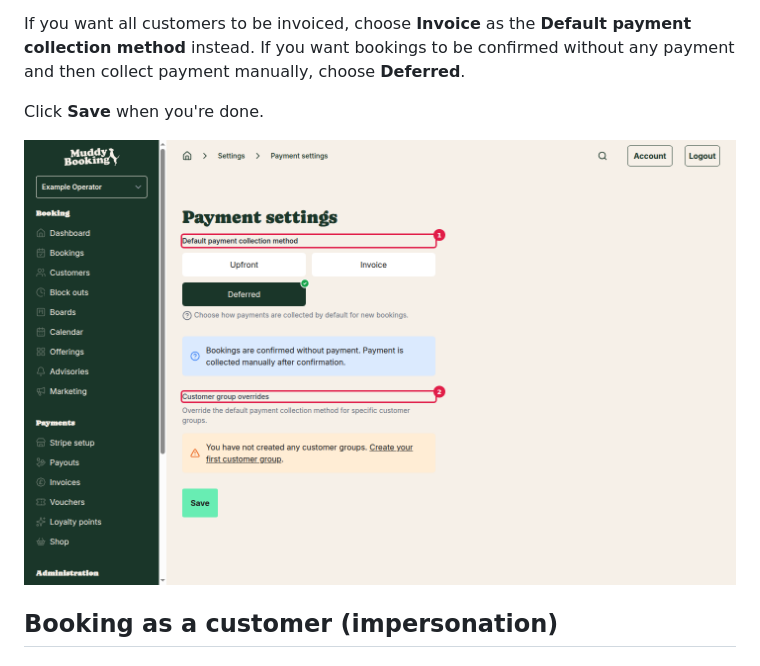
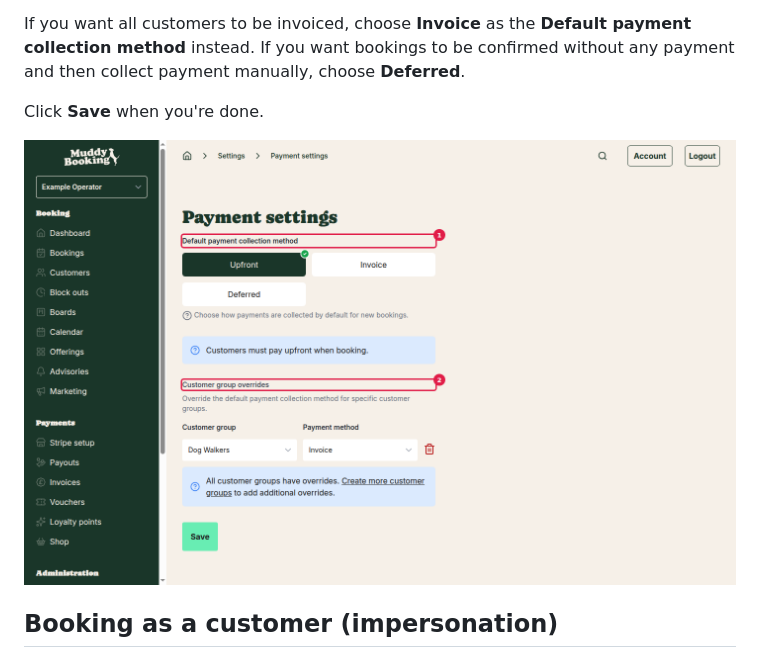
Before and after one commit to grizzlyware/muddy-docs, a Markdown page: docs/invoicing-and-automatic-payments.md, the part around the change. Rendered like a GitHub page; pictures changed too: screenshots/inv-step-six-annotated-1794773538581.png (deleted), screenshots/inv-step-six-annotated-1794777892357.png (added).

Commit message:
docs: Invoicing and automatic payments

```diff
--- a/docs/invoicing-and-automatic-payments.md
+++ b/docs/invoicing-and-automatic-payments.md
@@ -66,7 +66,7 @@ If you want all customers to be invoiced, choose **Invoice** as the **Default pa
 
 Click **Save** when you're done.
 
-![Payment settings with Default payment collection method and Customer group overrides](../screenshots/inv-step-six-annotated-1794773538581.png)
+![Payment settings with Default payment collection method and Customer group overrides](../screenshots/inv-step-six-annotated-1794777892357.png)
 
 ## Booking as a customer (impersonation)
 
```
